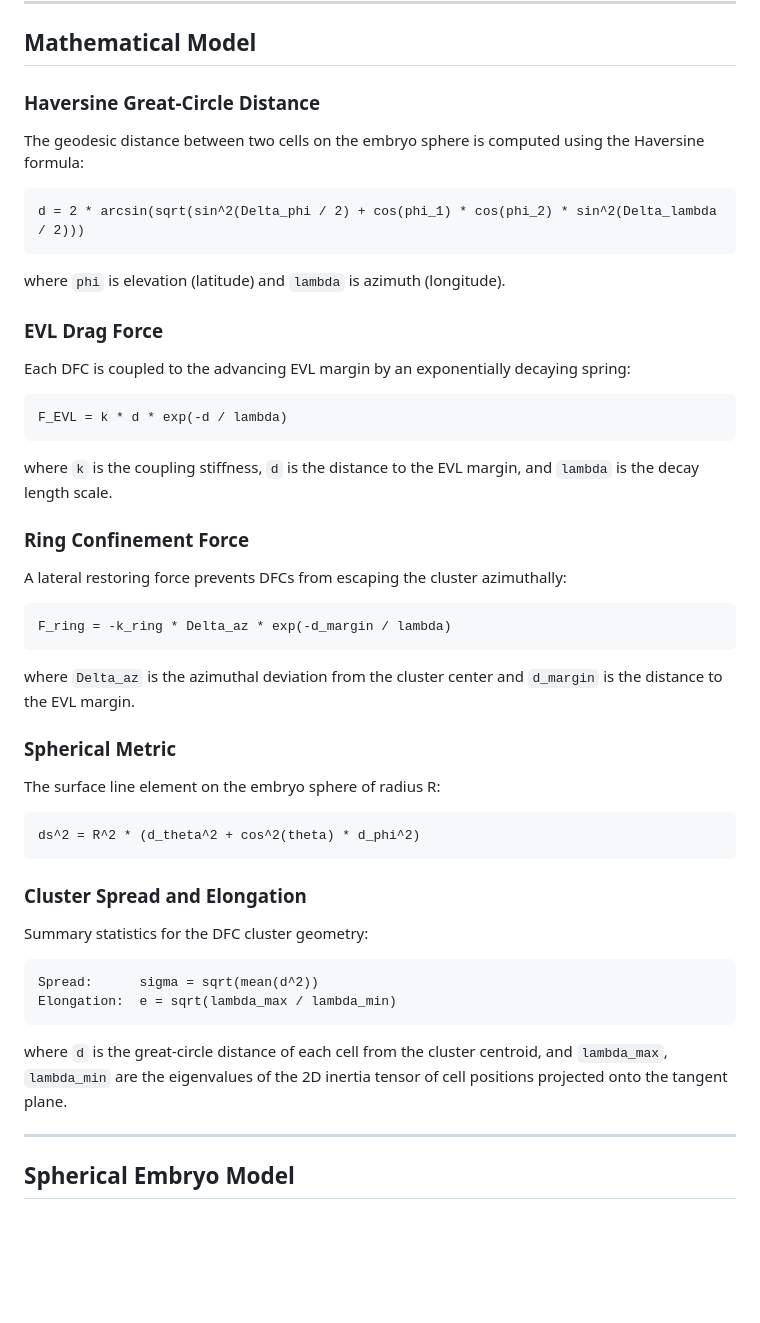
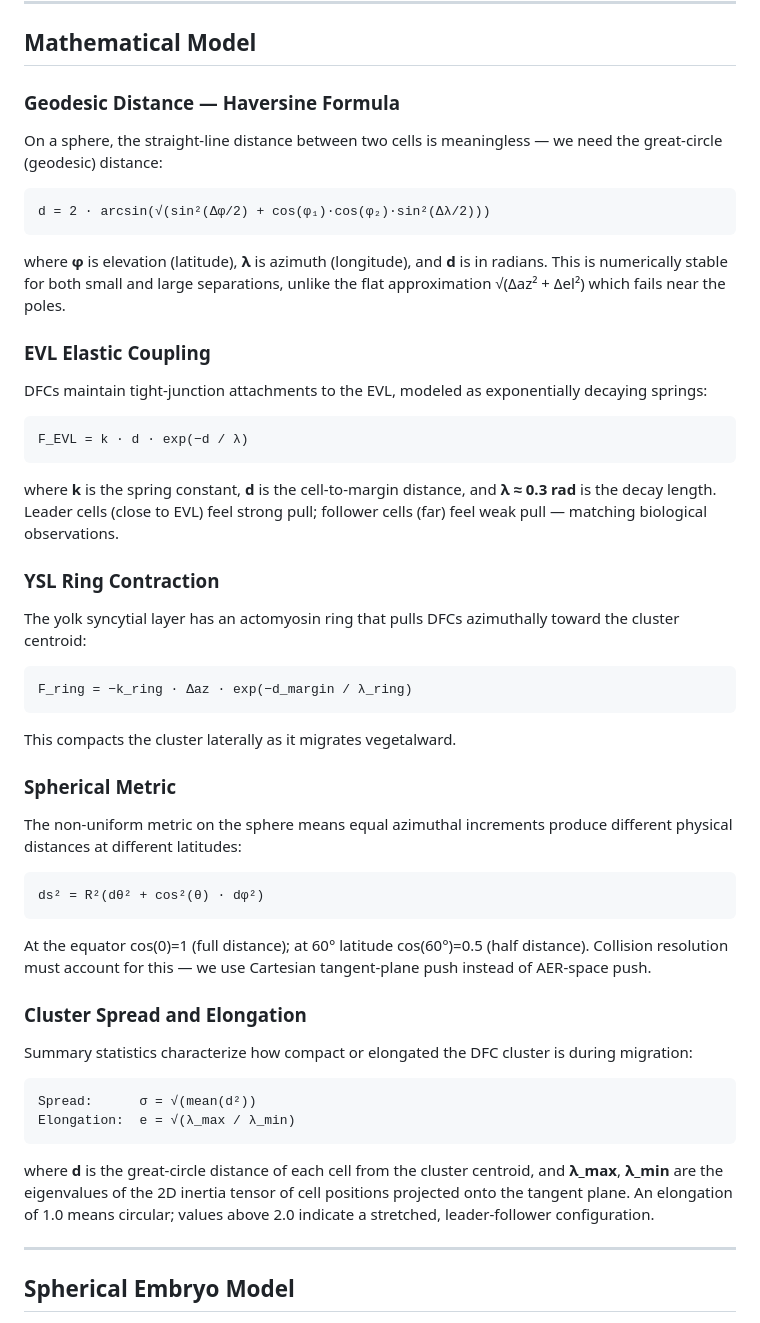
Before and after one commit to fsantibanezleal/SCIAN_EVL_SpherSIM, a Markdown page: README.md, the part around the change. Drawn GitHub-style; blank space fills up the shorter version.

Commit message:
Docs: Enrich equations with context, variable definitions, interpretations
Each equation now has: what it models, variable definitions in bold,
physical/biological interpretation, and connecting prose.

Co-Authored-By: Claude Opus 4.6 (1M context) <noreply@anthropic.com>

````diff
--- a/README.md
+++ b/README.md
@@ -28,54 +28,51 @@ During zebrafish epiboly, the EVL spreads vegetalward dragging DFCs through elas
 
 ## Mathematical Model
 
-### Haversine Great-Circle Distance
-
-The geodesic distance between two cells on the embryo sphere is computed using the Haversine formula:
+### Geodesic Distance — Haversine Formula
+On a sphere, the straight-line distance between two cells is meaningless — we need the great-circle (geodesic) distance:
 
 ```
-d = 2 * arcsin(sqrt(sin^2(Delta_phi / 2) + cos(phi_1) * cos(phi_2) * sin^2(Delta_lambda / 2)))
+d = 2 · arcsin(√(sin²(Δφ/2) + cos(φ₁)·cos(φ₂)·sin²(Δλ/2)))
 ```
 
-where `phi` is elevation (latitude) and `lambda` is azimuth (longitude).
+where **φ** is elevation (latitude), **λ** is azimuth (longitude), and **d** is in radians. This is numerically stable for both small and large separations, unlike the flat approximation √(Δaz² + Δel²) which fails near the poles.
 
-### EVL Drag Force
-
-Each DFC is coupled to the advancing EVL margin by an exponentially decaying spring:
+### EVL Elastic Coupling
+DFCs maintain tight-junction attachments to the EVL, modeled as exponentially decaying springs:
 
 ```
-F_EVL = k * d * exp(-d / lambda)
+F_EVL = k · d · exp(−d / λ)
 ```
 
-where `k` is the coupling stiffness, `d` is the distance to the EVL margin, and `lambda` is the decay length scale.
+where **k** is the spring constant, **d** is the cell-to-margin distance, and **λ ≈ 0.3 rad** is the decay length. Leader cells (close to EVL) feel strong pull; follower cells (far) feel weak pull — matching biological observations.
 
-### Ring Confinement Force
-
-A lateral restoring force prevents DFCs from escaping the cluster azimuthally:
+### YSL Ring Contraction
+The yolk syncytial layer has an actomyosin ring that pulls DFCs azimuthally toward the cluster centroid:
 
 ```
-F_ring = -k_ring * Delta_az * exp(-d_margin / lambda)
+F_ring = −k_ring · Δaz · exp(−d_margin / λ_ring)
 ```
 
-where `Delta_az` is the azimuthal deviation from the cluster center and `d_margin` is the distance to the EVL margin.
+This compacts the cluster laterally as it migrates vegetalward.
 
 ### Spherical Metric
-
-The surface line element on the embryo sphere of radius R:
+The non-uniform metric on the sphere means equal azimuthal increments produce different physical distances at different latitudes:
 
 ```
-ds^2 = R^2 * (d_theta^2 + cos^2(theta) * d_phi^2)
+ds² = R²(dθ² + cos²(θ) · dφ²)
 ```
 
+At the equator cos(0)=1 (full distance); at 60° latitude cos(60°)=0.5 (half distance). Collision resolution must account for this — we use Cartesian tangent-plane push instead of AER-space push.
+
 ### Cluster Spread and Elongation
-
-Summary statistics for the DFC cluster geometry:
+Summary statistics characterize how compact or elongated the DFC cluster is during migration:
 
 ```
-Spread:      sigma = sqrt(mean(d^2))
-Elongation:  e = sqrt(lambda_max / lambda_min)
+Spread:      σ = √(mean(d²))
+Elongation:  e = √(λ_max / λ_min)
 ```
 
-where `d` is the great-circle distance of each cell from the cluster centroid, and `lambda_max`, `lambda_min` are the eigenvalues of the 2D inertia tensor of cell positions projected onto the tangent plane.
+where **d** is the great-circle distance of each cell from the cluster centroid, and **λ_max**, **λ_min** are the eigenvalues of the 2D inertia tensor of cell positions projected onto the tangent plane. An elongation of 1.0 means circular; values above 2.0 indicate a stretched, leader-follower configuration.
 
 ---
 
````
